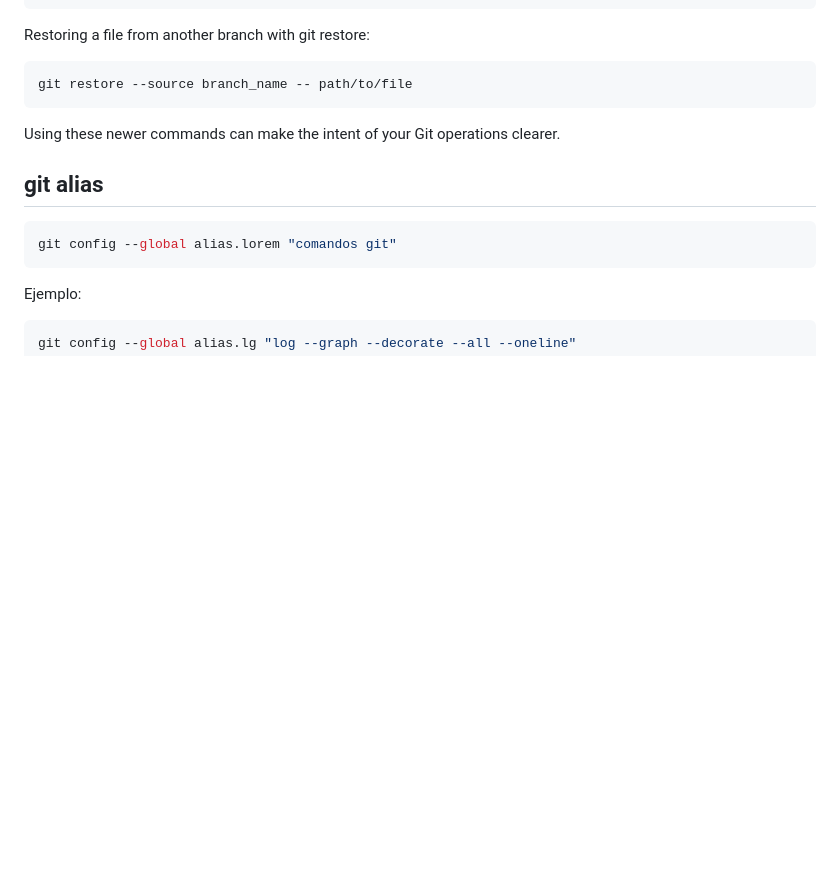
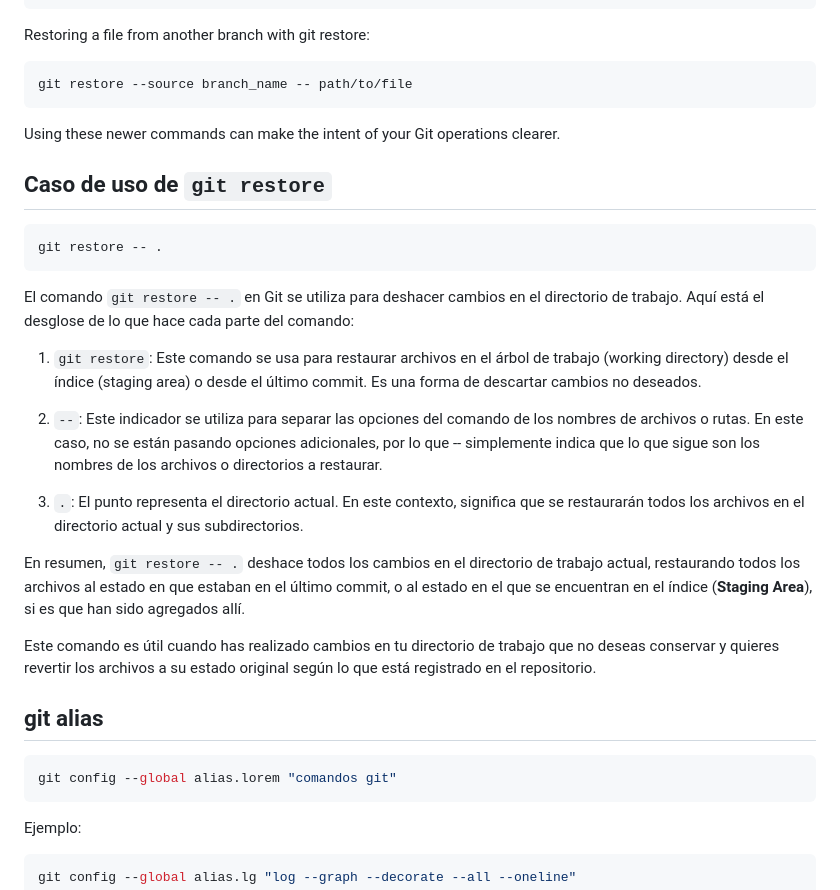
Before and after one commit to sergiodiezdepedro/the-complete-git-doc-store, a Markdown page: notebook.md, the part around the change. Rendered like a GitHub page; blank space fills up the shorter version.

Commit message:
git restore -- . example added

````diff
--- a/notebook.md
+++ b/notebook.md
@@ -199,6 +199,23 @@ git restore --source branch_name -- path/to/file
 ```
 Using these newer commands can make the intent of your Git operations clearer.
 
+## Caso de uso de `git restore`
+
+```bash
+git restore -- .
+```
+El comando `git restore -- .` en Git se utiliza para deshacer cambios en el directorio de trabajo. Aquí está el desglose de lo que hace cada parte del comando:
+
+1. `git restore`: Este comando se usa para restaurar archivos en el árbol de trabajo (working directory) desde el índice (staging area) o desde el último commit. Es una forma de descartar cambios no deseados.
+
+2. `--`: Este indicador se utiliza para separar las opciones del comando de los nombres de archivos o rutas. En este caso, no se están pasando opciones adicionales, por lo que -- simplemente indica que lo que sigue son los nombres de los archivos o directorios a restaurar.
+
+3. `.`: El punto representa el directorio actual. En este contexto, significa que se restaurarán todos los archivos en el directorio actual y sus subdirectorios.
+
+En resumen, `git restore -- .` deshace todos los cambios en el directorio de trabajo actual, restaurando todos los archivos al estado en que estaban en el último commit, o al estado en el que se encuentran en el índice (**Staging Area**), si es que han sido agregados allí.
+
+Este comando es útil cuando has realizado cambios en tu directorio de trabajo que no deseas conservar y quieres revertir los archivos a su estado original según lo que está registrado en el repositorio.
+
 ## git alias
 
 ```bash
````
